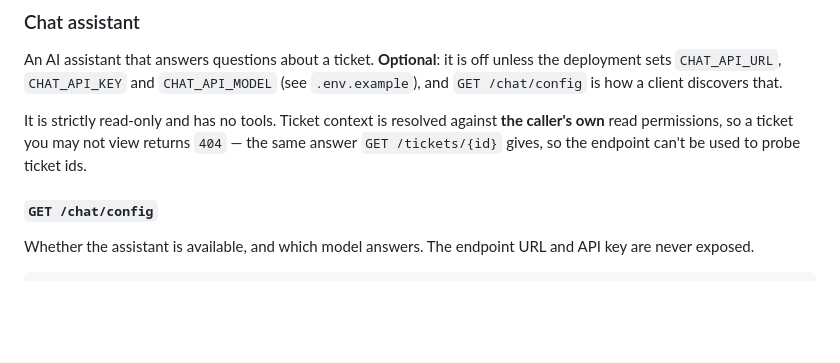
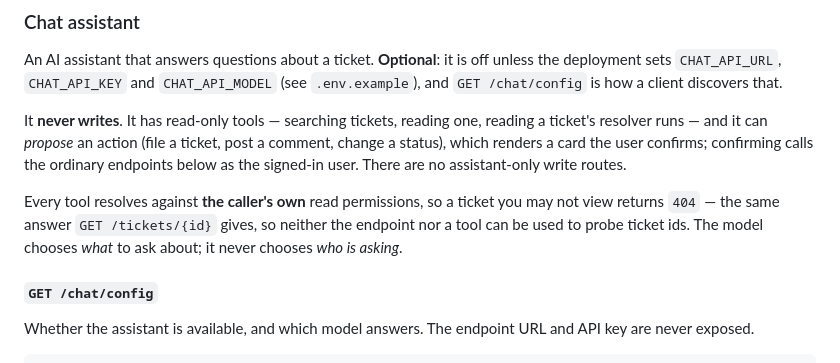
Before and after one commit to Polarstingray/ticketing, a Markdown page: api_guide.md, the part around the change. GitHub-like rendering; blank space fills up the shorter version.

Commit message:
docs(api_guide): the assistant has tools now
The chat section still said 'strictly read-only and has no tools', which phase 3
made false: it has four read-only tools and can propose actions.

Rewrites the claim as the one that is actually load-bearing — it never writes,
and confirming a proposal calls the ordinary endpoints as the signed-in user —
and restates the permission rule as covering the tools, not just the endpoint.

Co-Authored-By: Polarstingray <polarstingray7@gmail.com>

```diff
--- a/api_guide.md
+++ b/api_guide.md
@@ -304,9 +304,15 @@ An AI assistant that answers questions about a ticket. **Optional**: it is off u
 deployment sets `CHAT_API_URL`, `CHAT_API_KEY` and `CHAT_API_MODEL` (see `.env.example`),
 and `GET /chat/config` is how a client discovers that.
 
-It is strictly read-only and has no tools. Ticket context is resolved against **the
-caller's own** read permissions, so a ticket you may not view returns `404` — the same
-answer `GET /tickets/{id}` gives, so the endpoint can't be used to probe ticket ids.
+It **never writes**. It has read-only tools — searching tickets, reading one, reading a
+ticket's resolver runs — and it can *propose* an action (file a ticket, post a comment,
+change a status), which renders a card the user confirms; confirming calls the ordinary
+endpoints below as the signed-in user. There are no assistant-only write routes.
+
+Every tool resolves against **the caller's own** read permissions, so a ticket you may not
+view returns `404` — the same answer `GET /tickets/{id}` gives, so neither the endpoint nor
+a tool can be used to probe ticket ids. The model chooses *what* to ask about; it never
+chooses *who is asking*.
 
 #### `GET /chat/config`
 Whether the assistant is available, and which model answers. The endpoint URL and API key
```
